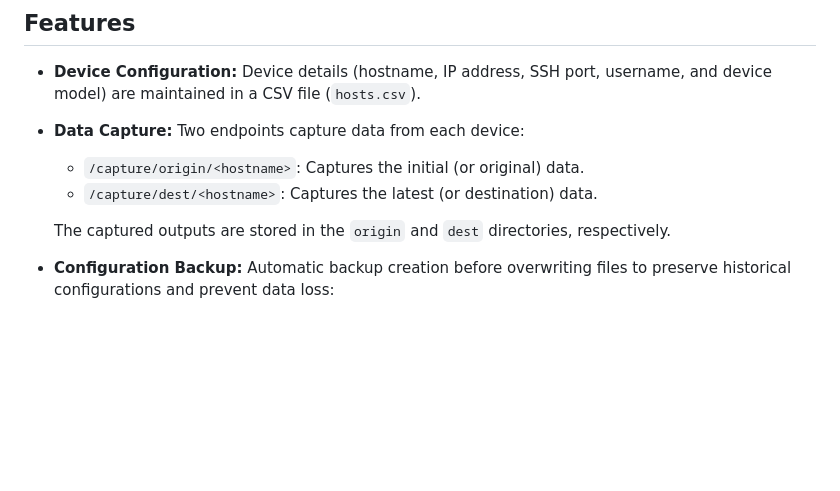
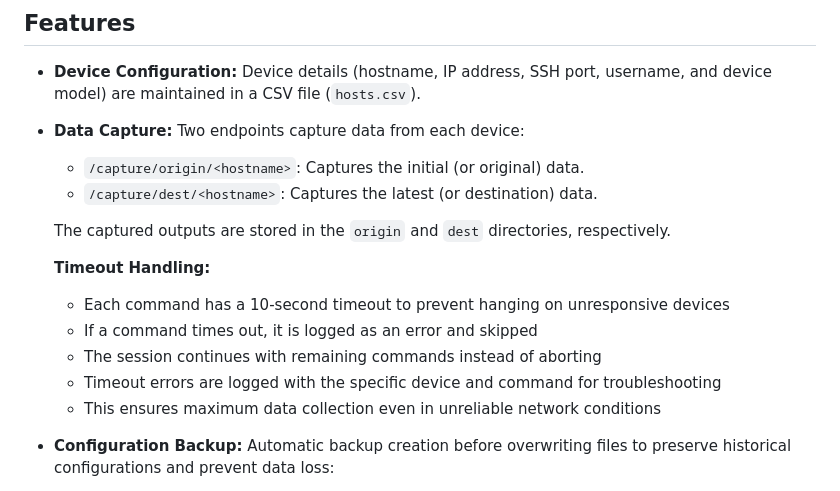
Before and after one commit to icecake0141/nwdiff, a Markdown page: README.md, the part around the change. GitHub-like rendering; blank space fills up the shorter version.

Commit message:
Document command-level timeout handling in README
Co-authored-by: icecake0141 <16081752+icecake0141@users.noreply.github.com>

```diff
--- a/README.md
+++ b/README.md
@@ -30,6 +30,13 @@ NW-Diff is a Flask-based web application designed to retrieve, compare, and disp
   - `/capture/dest/<hostname>`: Captures the latest (or destination) data.
 
   The captured outputs are stored in the `origin` and `dest` directories, respectively.
+
+  **Timeout Handling:**
+  - Each command has a 10-second timeout to prevent hanging on unresponsive devices
+  - If a command times out, it is logged as an error and skipped
+  - The session continues with remaining commands instead of aborting
+  - Timeout errors are logged with the specific device and command for troubleshooting
+  - This ensures maximum data collection even in unreliable network conditions
 
 - **Configuration Backup:**
   Automatic backup creation before overwriting files to preserve historical configurations and prevent data loss:
```
